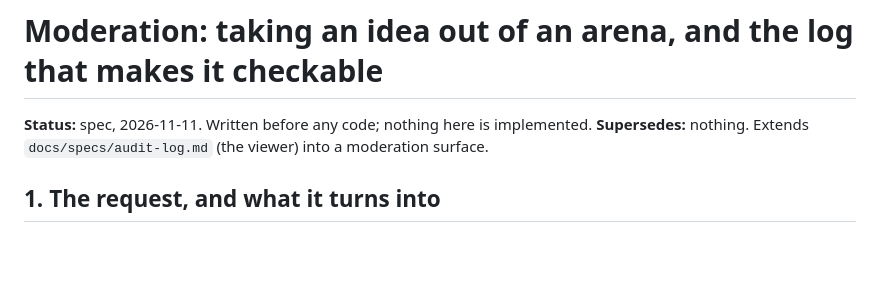
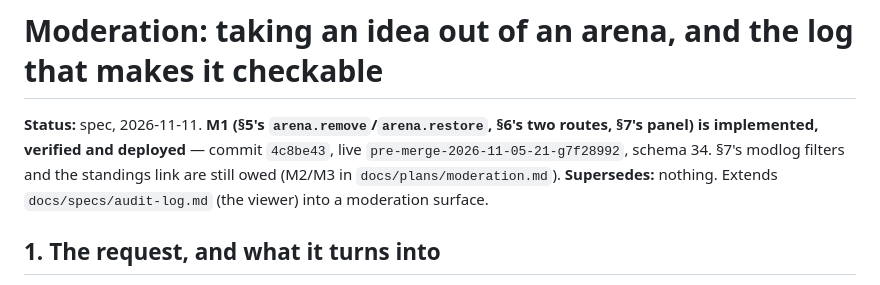
Before and after one commit to 8ullyMaguire/concord, a Markdown page: docs/specs/moderation-spec.md, the part around the change. Drawn GitHub-style; blank space fills up the shorter version.

```diff
--- a/docs/specs/moderation-spec.md
+++ b/docs/specs/moderation-spec.md
@@ -1,6 +1,9 @@
 # Moderation: taking an idea out of an arena, and the log that makes it checkable
 
-**Status:** spec, 2026-11-11. Written before any code; nothing here is implemented.
+**Status:** spec, 2026-11-11. **M1 (§5's `arena.remove`/`arena.restore`, §6's two routes, §7's
+panel) is implemented, verified and deployed** — commit `4c8be43`, live
+`pre-merge-2026-11-05-21-g7f28992`, schema 34. §7's modlog filters and the standings link are
+still owed (M2/M3 in `docs/plans/moderation.md`).
 **Supersedes:** nothing. Extends `docs/specs/audit-log.md` (the viewer) into a moderation surface.
 
 ## 1. The request, and what it turns into
```
Also changed, not shown: docs/HANDOFF.md (+17 -11 lines), docs/plans/moderation.md (+26 -1 lines).
